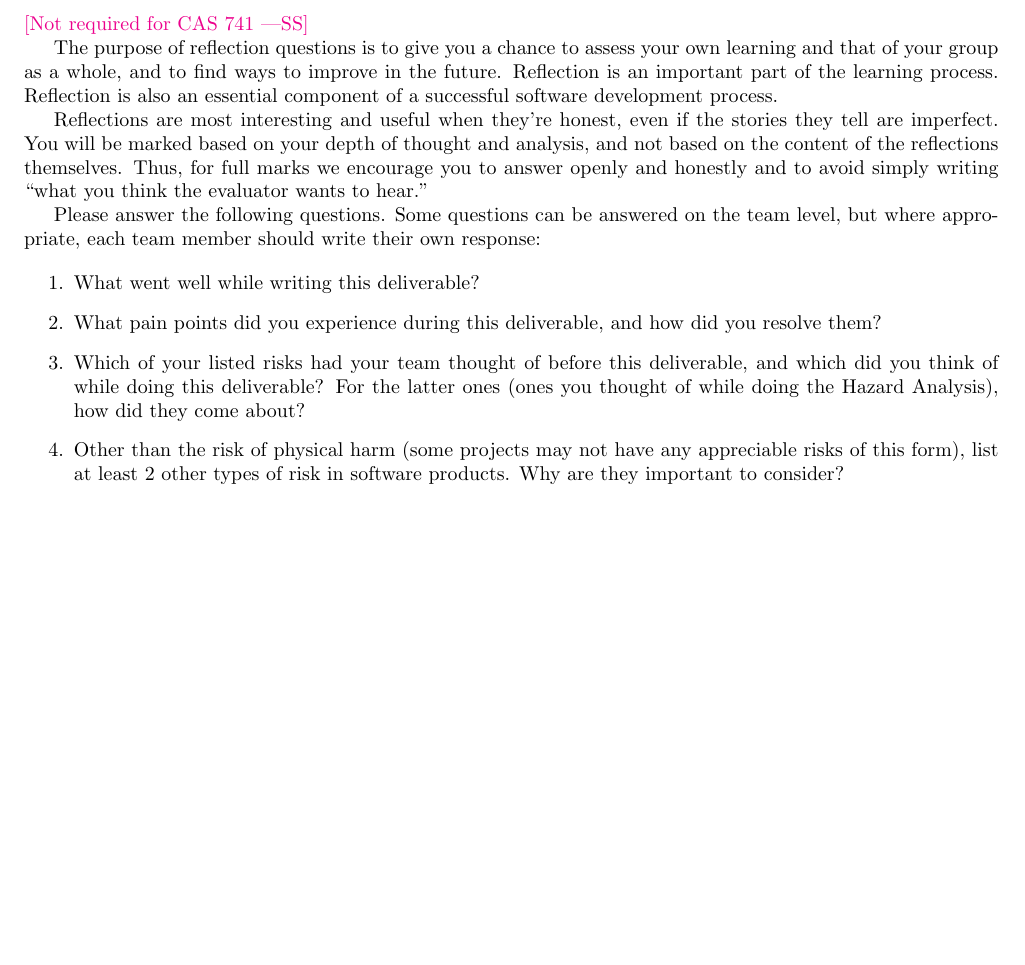
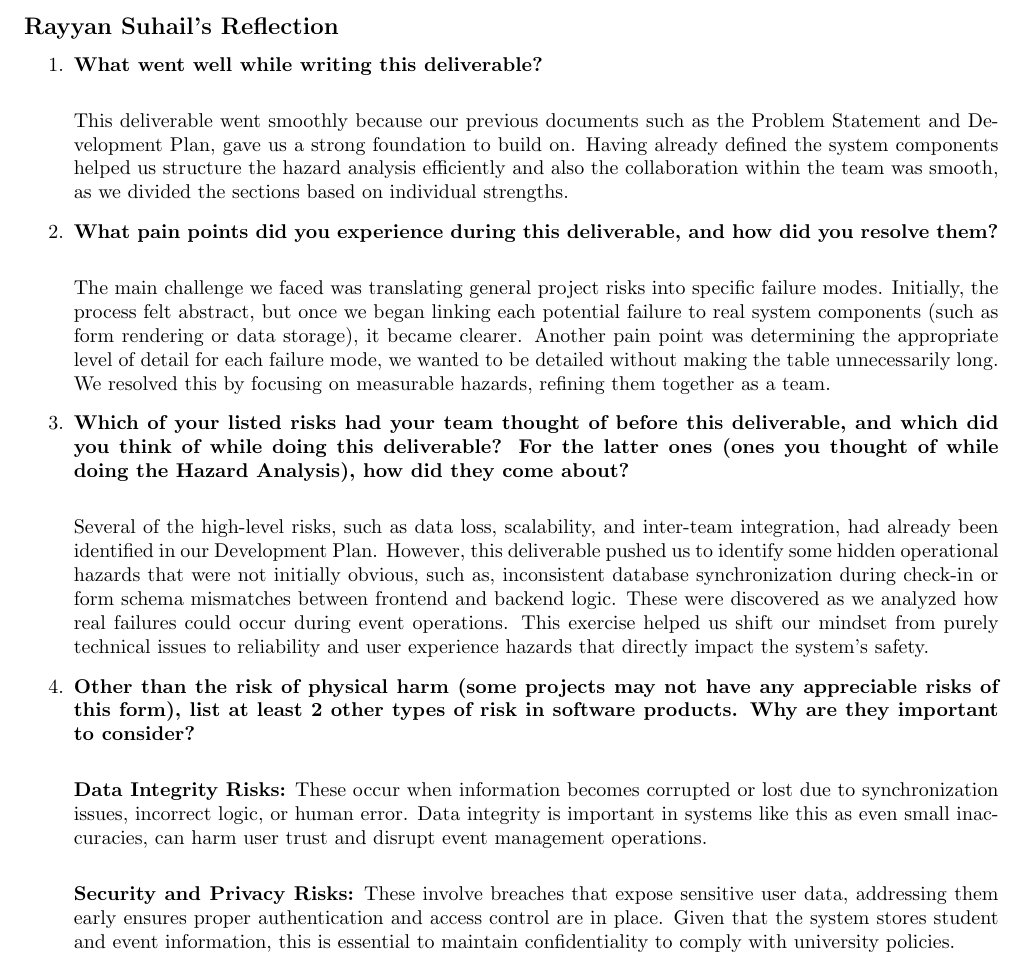
Before and after one commit to VirochaanRG/MES-Event-Management-System, a LaTeX document (docs/HazardAnalysis/HazardAnalysis.tex): part of page 9 of 9, cut at the place of the change, the shorter picture padded with empty space. Compiled offline with pdfLaTeX.

Commit message:
Added Reflection

```diff
--- a/docs/HazardAnalysis/HazardAnalysis.tex
+++ b/docs/HazardAnalysis/HazardAnalysis.tex
@@ -219,21 +219,27 @@ The hazard analysis identified several safety and security requirements. Within
 
 \section*{Appendix --- Reflection}
 
-\wss{Not required for CAS 741}
+\subsection*{Rayyan Suhail's Reflection}
+\begin{enumerate}
+    \item \textbf{What went well while writing this deliverable?} \\
 
-\input{../Reflection.tex}
+    This deliverable went smoothly because our previous documents such as the Problem Statement and Development Plan, gave us a strong foundation to build on. Having already defined the system components helped us structure the hazard analysis efficiently and also the collaboration within the team was smooth, as we divided the sections based on individual strengths.
 
-\begin{enumerate}
-    \item What went well while writing this deliverable?
-    \item What pain points did you experience during this deliverable, and how
-    did you resolve them?
-    \item Which of your listed risks had your team thought of before this
-    deliverable, and which did you think of while doing this deliverable? For
-    the latter ones (ones you thought of while doing the Hazard Analysis), how
-    did they come about?
-    \item Other than the risk of physical harm (some projects may not have any
-    appreciable risks of this form), list at least 2 other types of risk in
-    software products. Why are they important to consider?
+    \item \textbf{What pain points did you experience during this deliverable, and how did you resolve them?} \\
+
+    The main challenge we faced was translating general project risks into specific failure modes. Initially, the process felt abstract, but once we began linking each potential failure to real system components (such as form rendering or data storage), it became clearer. Another pain point was determining the appropriate level of detail for each failure mode, we wanted to be detailed without making the table unnecessarily long. We resolved this by focusing on measurable hazards, refining them together as a team.
+
+    \item \textbf{Which of your listed risks had your team thought of before this deliverable, and which did you think of while doing this deliverable? For the latter ones (ones you thought of while doing the Hazard Analysis), how did they come about?} \\
+
+    Several of the high-level risks, such as data loss, scalability, and inter-team integration, had already been identified in our Development Plan. However, this deliverable pushed us to identify some hidden operational hazards that were not initially obvious, such as, inconsistent database synchronization during check-in or form schema mismatches between frontend and backend logic. These were discovered as we analyzed how real failures could occur during event operations. This exercise helped us shift our mindset from purely technical issues to reliability and user experience hazards that directly impact the system’s safety.
+
+    \item \textbf{Other than the risk of physical harm (some projects may not have any appreciable risks of this form), list at least 2 other types of risk in software products. Why are they important to consider?} \\
+
+    \textbf{Data Integrity Risks:} These occur when information becomes corrupted or lost due to synchronization issues, incorrect logic, or human error. Data integrity is important in systems like this as even small inaccuracies, can harm user trust and disrupt event management operations. \\
+
+    \textbf{Security and Privacy Risks:} These involve breaches that expose sensitive user data, addressing them early ensures proper authentication and access control are in place. Given that the system stores student and event information, this is essential to maintain confidentiality to comply with university policies. \\
+
 \end{enumerate}
 
+
 \end{document}
```
